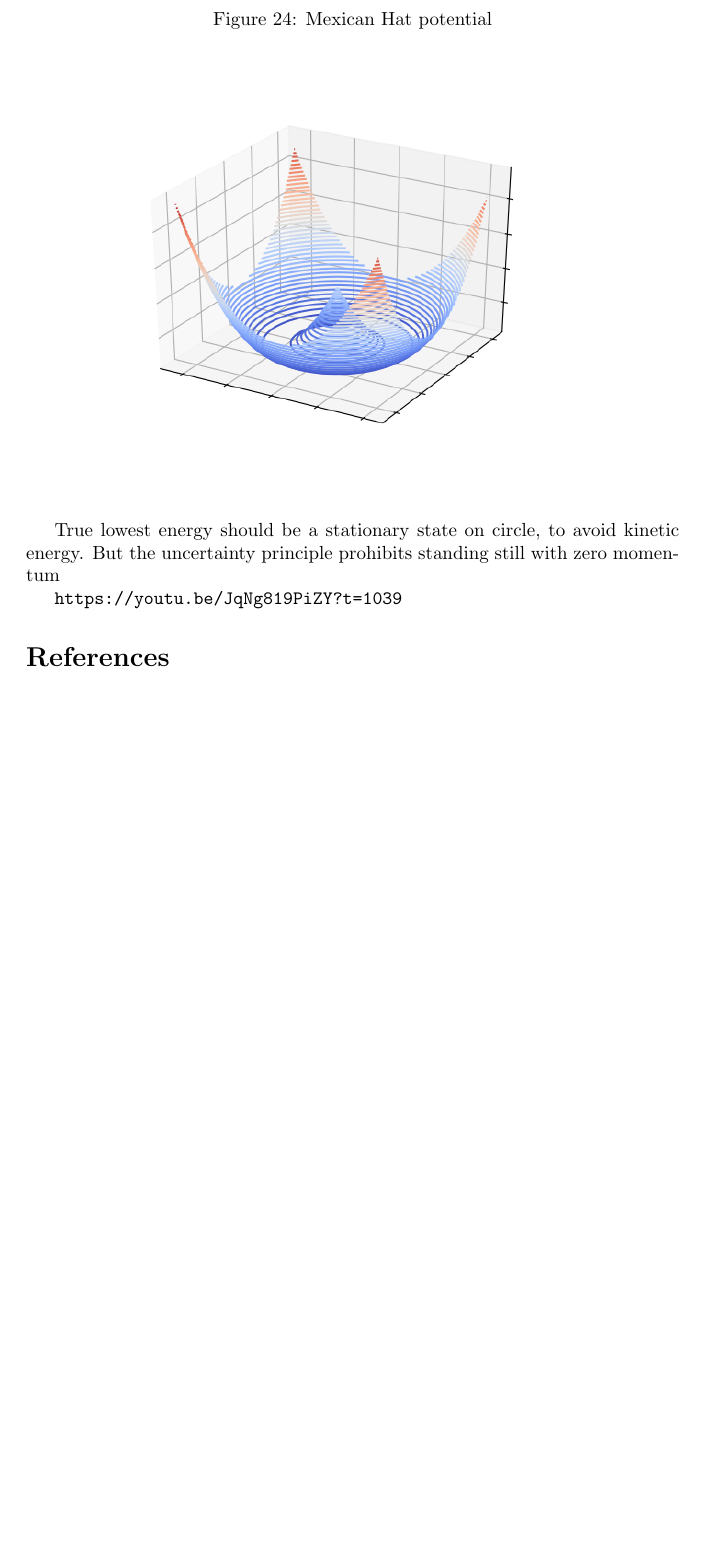
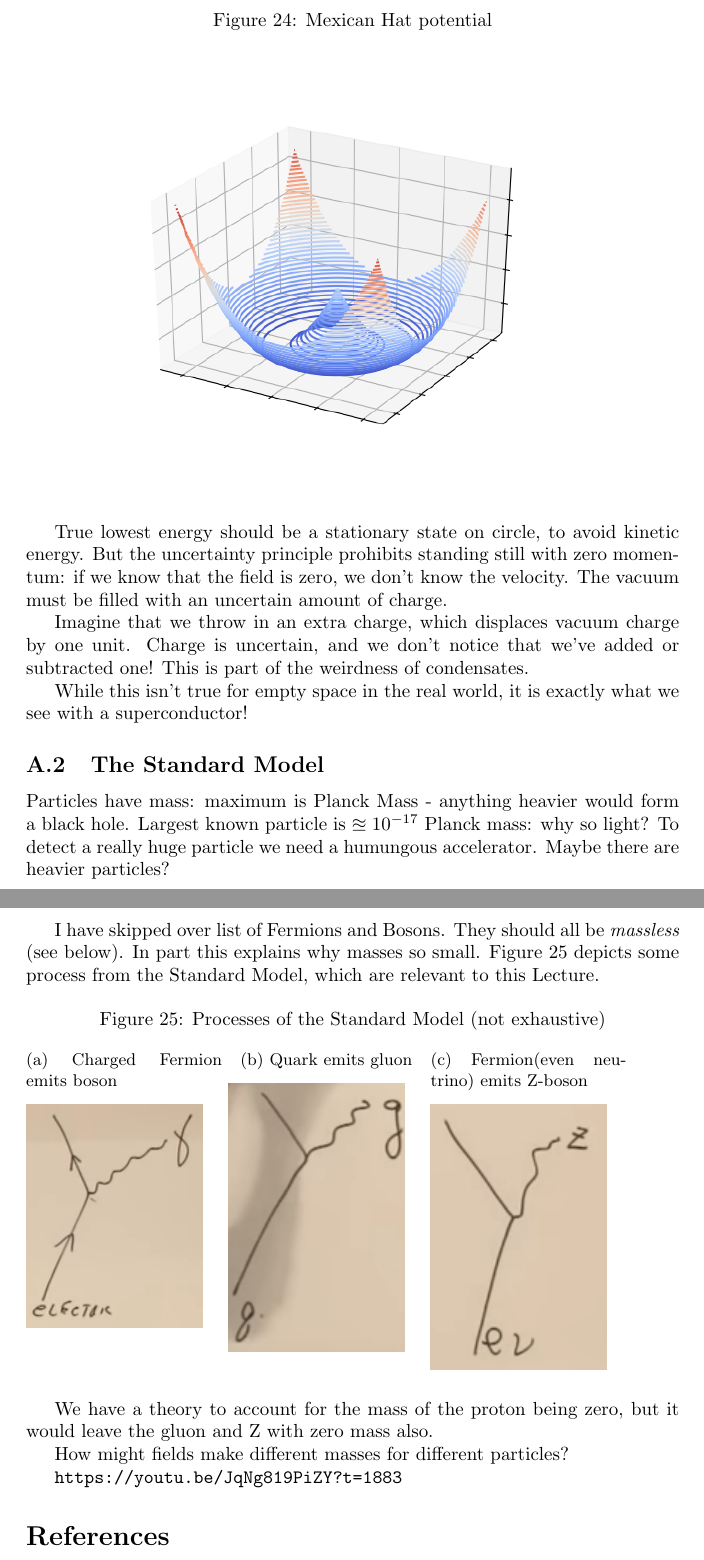
Before and after one commit to weka511/complexity, a LaTeX paper (tm/particles2.tex): part of page 38 of 38 before the commit and two parts of pages 38 and 39 of 39 after it, the two joined at a grey line, cut so that both start at the same text, the shorter picture padded with empty space. Compiled offline with pdfLaTeX.

Commit message:
Continuing Appendix on Higgs

```diff
--- a/tm/particles2.tex
+++ b/tm/particles2.tex
@@ -1089,9 +1092,39 @@ TBP
 		\includegraphics[width=0.9\textwidth]{mexican-hat}
 	\end{figure}
 
-	True lowest energy should be a stationary state on circle, to avoid kinetic energy. But the uncertainty principle prohibits standing still with zero momentum
+	True lowest energy should be a stationary state on circle, to avoid kinetic energy. But the uncertainty principle prohibits standing still with zero momentum: if we know that the field is zero, we don't know the velocity. The vacuum must be filled with an uncertain amount of charge.
 
-	\url{https://youtu.be/JqNg819PiZY?t=1039}
+	Imagine that we throw in an extra charge, which displaces vacuum charge by one unit. Charge is uncertain, and we don't notice that we've added or subtracted one! This is part of the weirdness of condensates.
+
+	While this isn't true for empty space in the real world, it is exactly what we see with a superconductor!
+
+	\subsection{The Standard Model}
+
+	Particles have mass: maximum is Planck Mass - anything heavier would form a black hole. Largest known particle is $\approxeq 10^{-17}$ Planck mass: why so light? To detect a really huge particle we need a humungous accelerator. Maybe there are heavier particles?
+
+	I have skipped over list of Fermions and Bosons. They should all be \emph{massless} (see below). In part this explains why masses so small. Figure \ref{fig:sm:processes} depicts some process from the Standard Model, which are relevant to this Lecture.
+
+	\begin{figure}[H]
+		\caption{Processes of the Standard Model (not exhaustive)}\label{fig:sm:processes}
+		\begin{subfigure}[t]{0.3\textwidth}
+			\caption{Charged Fermion emits boson}
+			\includegraphics[width=0.9\textwidth]{2-a2-feynman1}
+		\end{subfigure}
+		\begin{subfigure}[t]{0.3\textwidth}
+			\caption{Quark emits gluon}
+			\includegraphics[width=0.9\textwidth]{2-a2-feynman2}
+		\end{subfigure}
+		\begin{subfigure}[t]{0.3\textwidth}
+			\caption{Fermion(even neutrino) emits Z-boson}
+			\includegraphics[width=0.9\textwidth]{2-a2-feynman3}
+		\end{subfigure}
+	\end{figure}
+
+	We have a theory to account for the mass of the proton being zero, but it would leave the gluon and Z with zero mass also.
+
+	How might fields make different masses for different particles?
+
+	\url{https://youtu.be/JqNg819PiZY?t=1883}
 \end{appendices}
 
 \bibliographystyle{unsrt}
```
Also changed, not shown: tm/figs/2-a2-feynman1.jpg (added), tm/figs/2-a2-feynman2.jpg (added), tm/figs/2-a2-feynman3.jpg (added), tm/particles2.tex (3 more changed lines).
